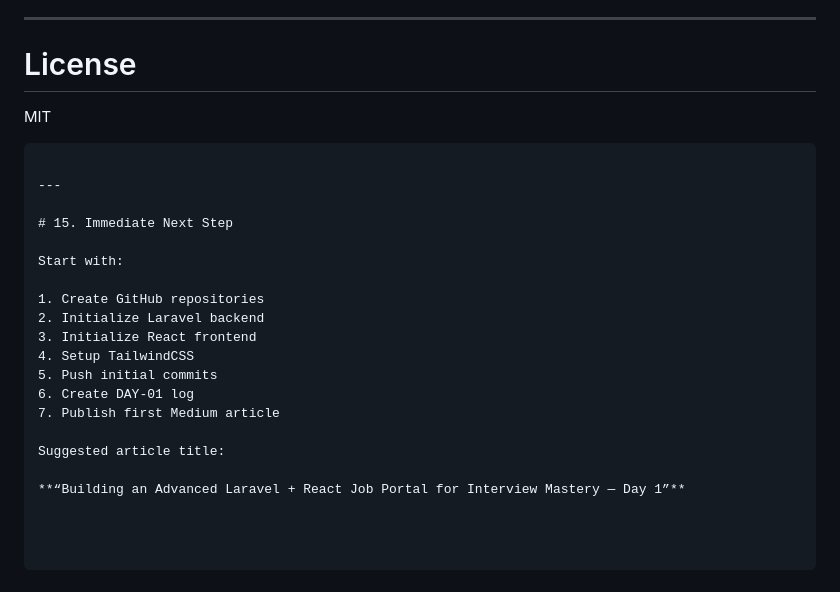
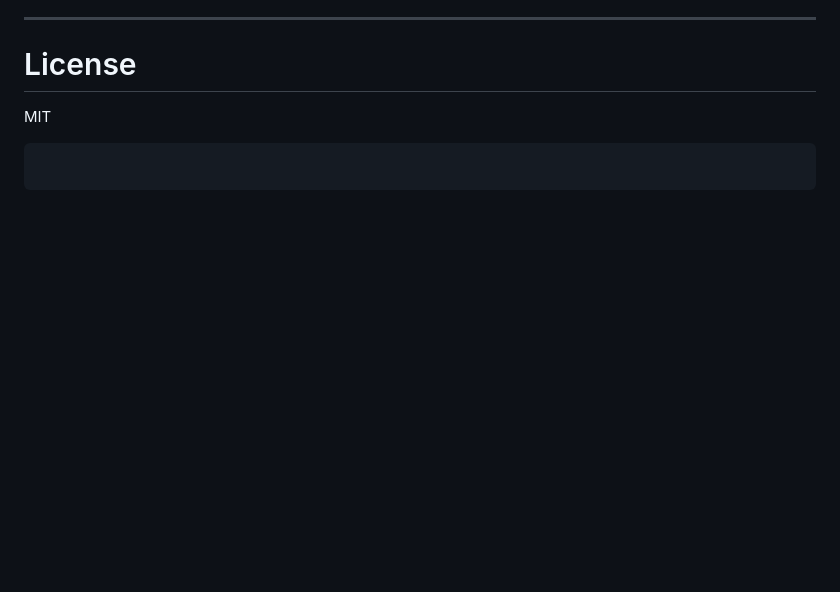
Before and after one commit to arsx9/LaravelReact-JobsPlatform, a Markdown page: README.md, the part around one of its changes. GitHub-like rendering; blank space fills up the shorter version.

````diff
--- a/README.md
+++ b/README.md
@@ -819,21 +873,3 @@ Arslan Ali
 
 MIT
 ```
-
----
-
-# 15. Immediate Next Step
-
-Start with:
-
-1. Create GitHub repositories
-2. Initialize Laravel backend
-3. Initialize React frontend
-4. Setup TailwindCSS
-5. Push initial commits
-6. Create DAY-01 log
-7. Publish first Medium article
-
-Suggested article title:
-
-**“Building an Advanced Laravel + React Job Portal for Interview Mastery — Day 1”**
````
Also changed, not shown: other parts of README.md (+57 -3 lines).
